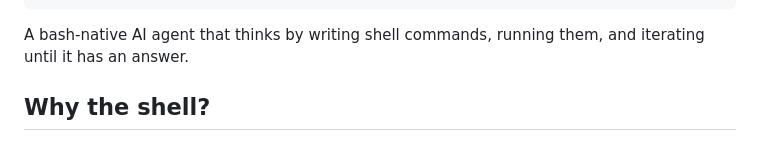
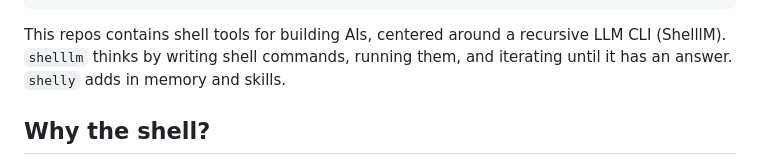
Before and after one commit to amalie-trewartha/librarian, a Markdown page: README.md, the part around the change. Drawn GitHub-style.

Commit message:
Revise README to enhance project clarity
Updated project description to clarify the purpose and components of the repository.

````diff
--- a/README.md
+++ b/README.md
@@ -9,7 +9,7 @@ ___        |  ___|| | | ||  ___|| | | |  |  \  /  |
 /__ /      |_____||_| |_||_____||_____|
 ```
 
-A bash-native AI agent that thinks by writing shell commands, running them, and iterating until it has an answer.
+This repos contains shell tools for building AIs, centered around a recursive LLM CLI (ShelllM). `shelllm` thinks by writing shell commands, running them, and iterating until it has an answer. `shelly` adds in memory and skills.
 
 ## Why the shell?
 
````
